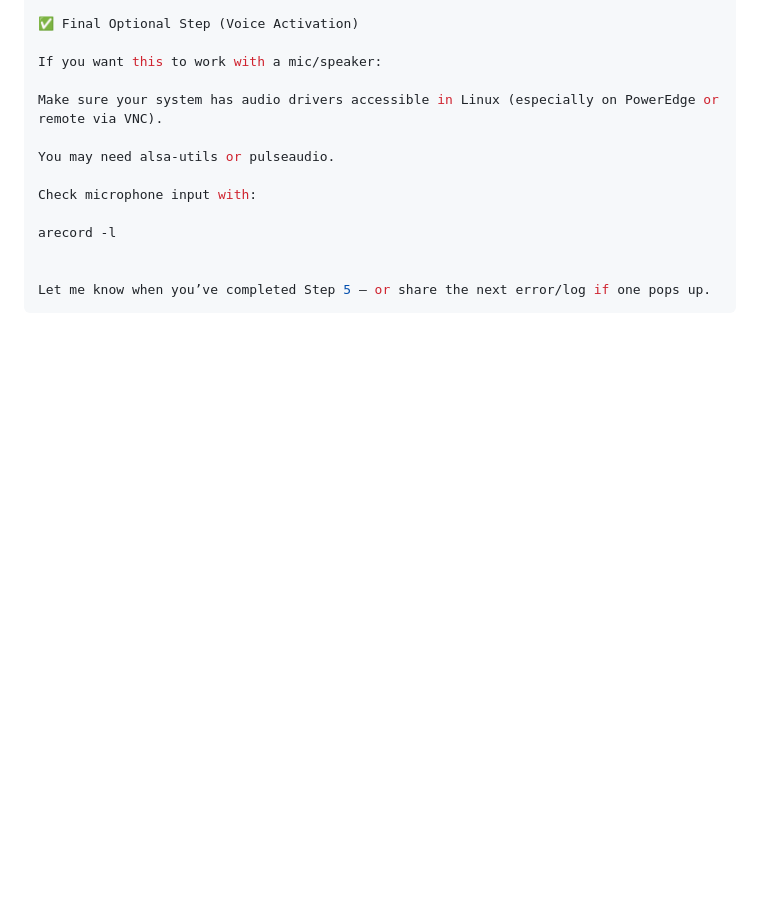
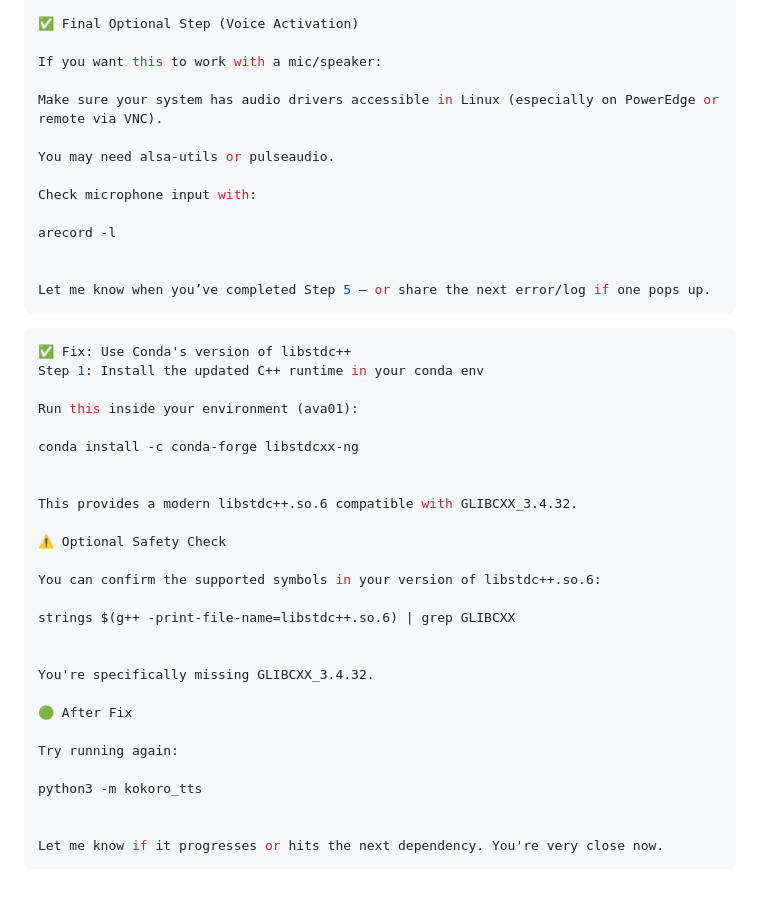
Before and after one commit to jsanti1975on/https-share-temp, a Markdown page: kokoro.md, the part around the change. GitHub-like rendering; blank space fills up the shorter version.

````diff
--- a/kokoro.md
+++ b/kokoro.md
@@ -388,3 +388,33 @@ arecord -l
 
 Let me know when you’ve completed Step 5 — or share the next error/log if one pops up.
 ```
+
+```bash
+✅ Fix: Use Conda's version of libstdc++
+Step 1: Install the updated C++ runtime in your conda env
+
+Run this inside your environment (ava01):
+
+conda install -c conda-forge libstdcxx-ng
+
+
+This provides a modern libstdc++.so.6 compatible with GLIBCXX_3.4.32.
+
+⚠️ Optional Safety Check
+
+You can confirm the supported symbols in your version of libstdc++.so.6:
+
+strings $(g++ -print-file-name=libstdc++.so.6) | grep GLIBCXX
+
+
+You're specifically missing GLIBCXX_3.4.32.
+
+🟢 After Fix
+
+Try running again:
+
+python3 -m kokoro_tts
+
+
+Let me know if it progresses or hits the next dependency. You're very close now.
+```
````
